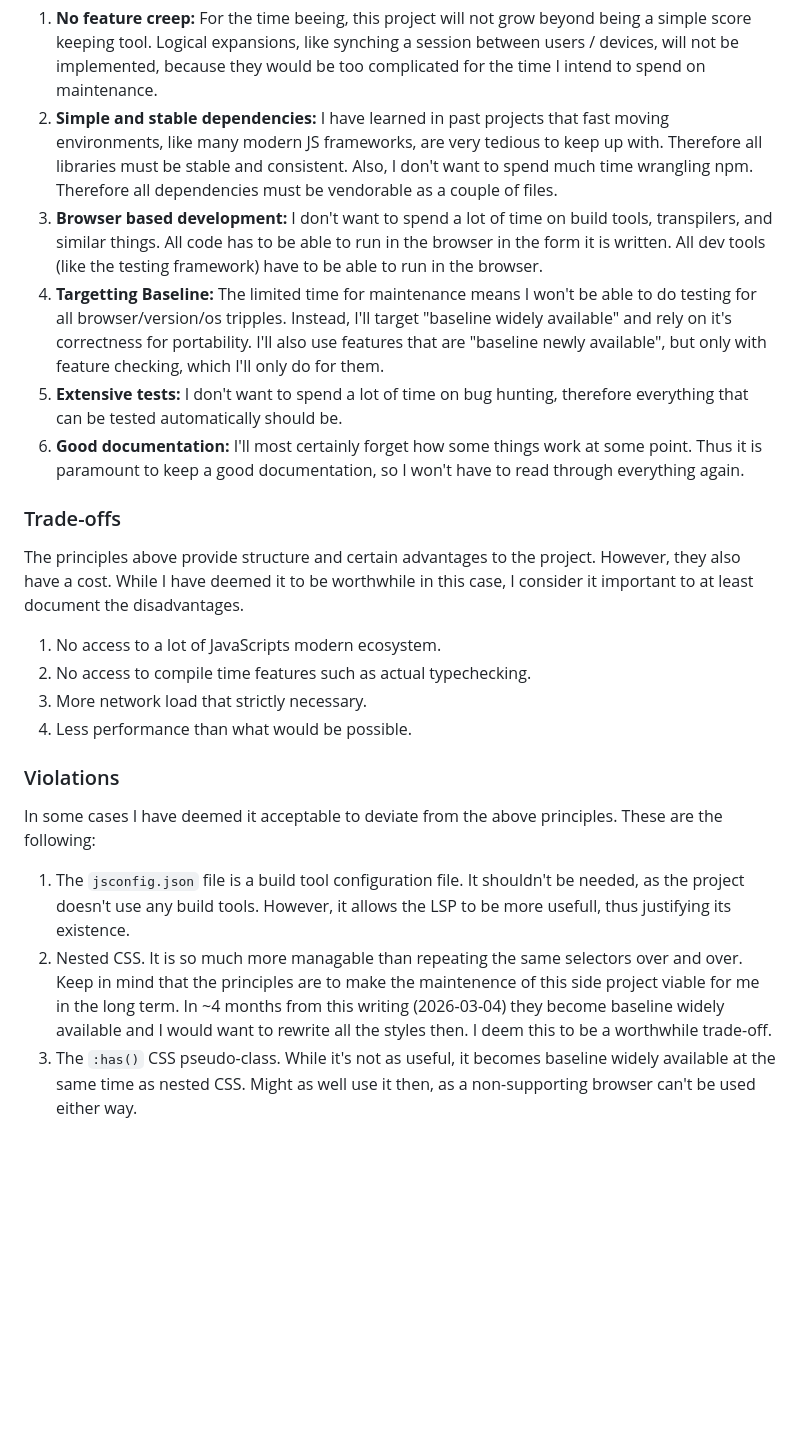
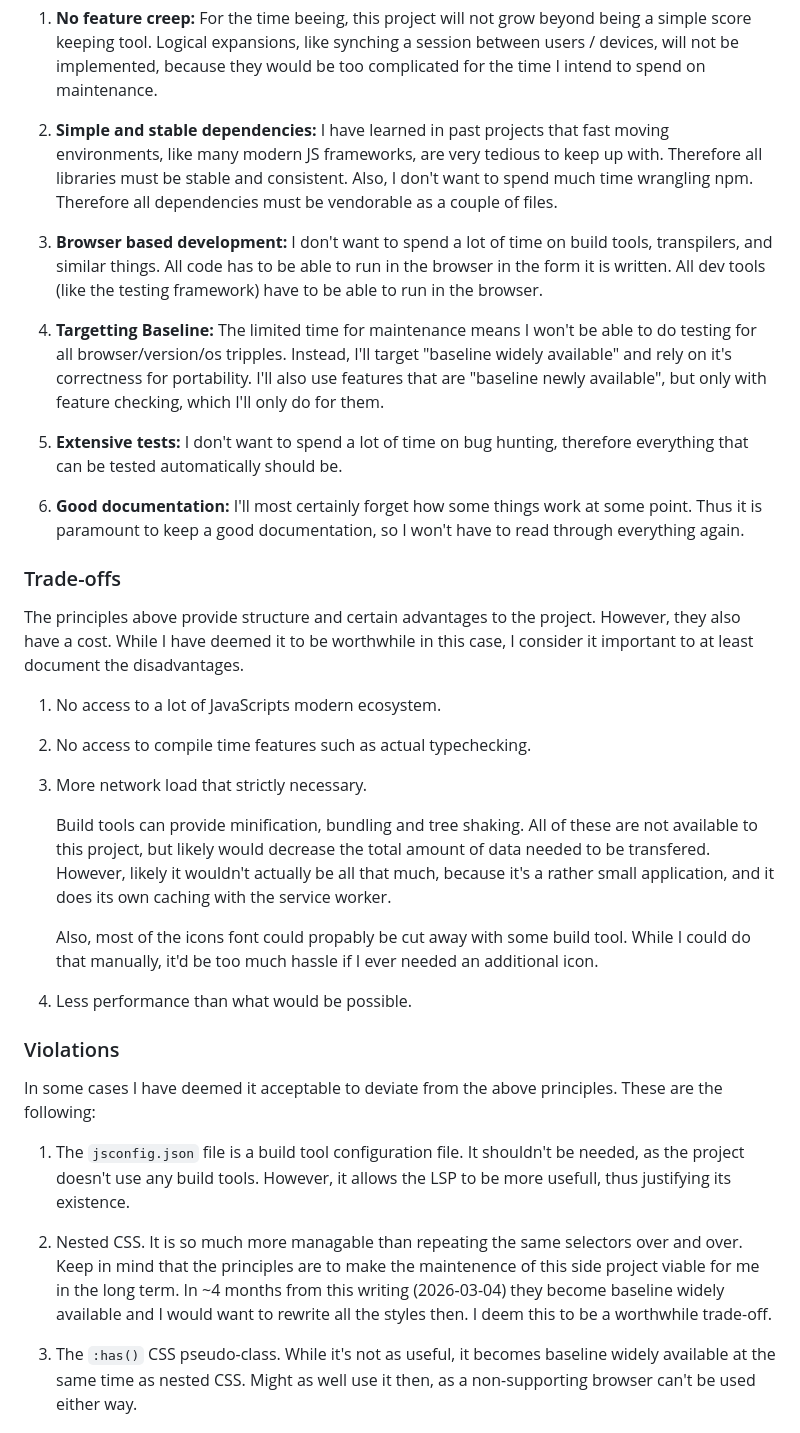
Before and after one commit to TeFiLeDo/watterblock, a Markdown page: README.md, the part around the change. Rendered like a GitHub page; blank space fills up the shorter version.

Commit message:
document reasons for increased network load in README

```diff
--- a/README.md
+++ b/README.md
@@ -15,19 +15,24 @@ following principles will guide its development.
    score keeping tool. Logical expansions, like synching a session between users / devices, will
    not be implemented, because they would be too complicated for the time I intend to spend on
    maintenance.
+
 2. **Simple and stable dependencies:** I have learned in past projects that fast moving
    environments, like many modern JS frameworks, are very tedious to keep up with. Therefore all
    libraries must be stable and consistent. Also, I don't want to spend much time wrangling npm.
    Therefore all dependencies must be vendorable as a couple of files.
+
 3. **Browser based development:** I don't want to spend a lot of time on build tools, transpilers,
    and similar things. All code has to be able to run in the browser in the form it is written. All
    dev tools (like the testing framework) have to be able to run in the browser.
+
 4. **Targetting Baseline:** The limited time for maintenance means I won't be able to do testing
    for all browser/version/os tripples. Instead, I'll target "baseline widely available" and rely
    on it's correctness for portability. I'll also use features that are "baseline newly available",
    but only with feature checking, which I'll only do for them.
+
 5. **Extensive tests:** I don't want to spend a lot of time on bug hunting, therefore everything
    that can be tested automatically should be.
+
 6. **Good documentation:** I'll most certainly forget how some things work at some point. Thus it
    is paramount to keep a good documentation, so I won't have to read through everything again.
 
@@ -38,8 +43,19 @@ have a cost. While I have deemed it to be worthwhile in this case, I consider it
 least document the disadvantages.
 
 1. No access to a lot of JavaScripts modern ecosystem.
+
 2. No access to compile time features such as actual typechecking.
+
 3. More network load that strictly necessary.
+
+   Build tools can provide minification, bundling and tree shaking. All of these are not available
+   to this project, but likely would decrease the total amount of data needed to be transfered.
+   However, likely it wouldn't actually be all that much, because it's a rather small application,
+   and it does its own caching with the service worker.
+
+   Also, most of the icons font could propably be cut away with some build tool. While I could do
+   that manually, it'd be too much hassle if I ever needed an additional icon.
+
 4. Less performance than what would be possible.
 
 ### Violations
@@ -50,10 +66,12 @@ following:
 1. The `jsconfig.json` file is a build tool configuration file. It shouldn't be needed, as the
    project doesn't use any build tools. However, it allows the LSP to be more usefull, thus
    justifying its existence.
+
 2. Nested CSS. It is so much more managable than repeating the same selectors over and over. Keep
    in mind that the principles are to make the maintenence of this side project viable for me in
    the long term. In ~4 months from this writing (2026-03-04) they become baseline widely available
    and I would want to rewrite all the styles then. I deem this to be a worthwhile trade-off.
+
 3. The `:has()` CSS pseudo-class. While it's not as useful, it becomes baseline widely available at
    the same time as nested CSS. Might as well use it then, as a non-supporting browser can't be
    used either way.
```
